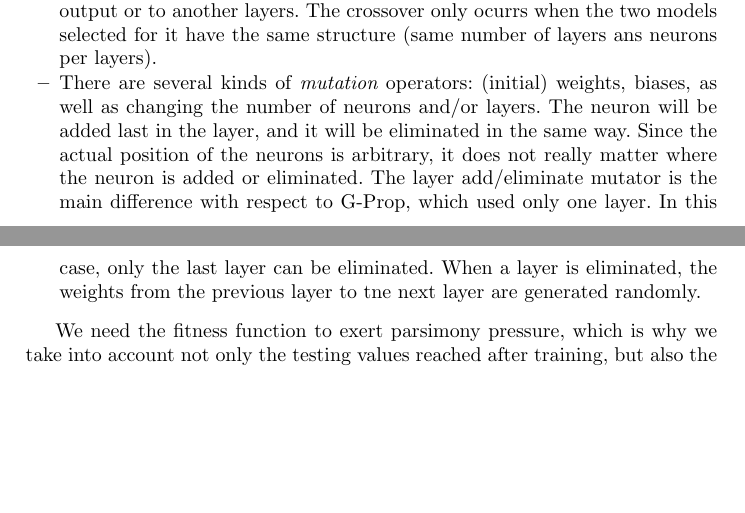
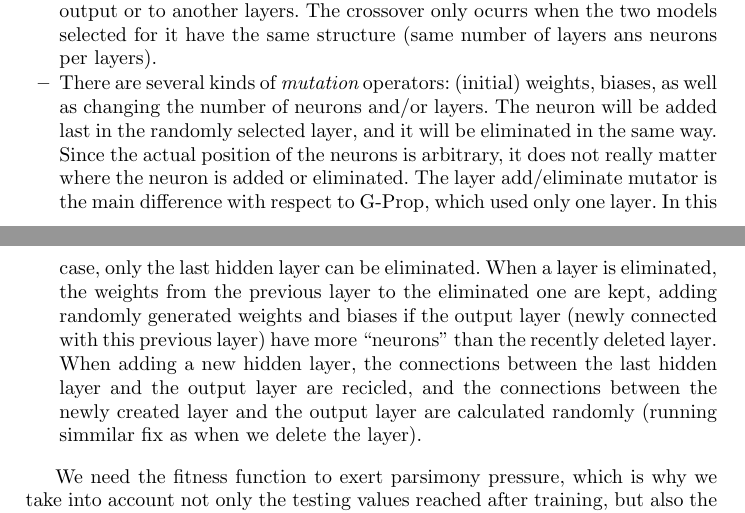
Before and after one commit to JJ/2021-cec-deep-g-prop, a LaTeX paper (deep-g-prop-evostar-2021.tex): two parts of pages 3 and 4 of 8, joined at a grey line, cut so that both start at the same text, the shorter picture padded with empty space. Compiled offline with pdfLaTeX.

Commit message:
Reword layer mutation paragraph.
Closes #17

```diff
--- a/deep-g-prop-evostar-2021.tex
+++ b/deep-g-prop-evostar-2021.tex
@@ -228,15 +228,19 @@ original G-Prop. \begin{itemize}
 
   \item There are several kinds of {\em mutation} operators: (initial) weights,
     biases, as well as changing the number of neurons and/or
-    layers. The neuron will be added last in the layer, and it will be
-    eliminated in the same way. Since the actual position of the
+    layers. The neuron will be added last in the randomly selected layer,
+    and it will be eliminated in the same way. Since the actual position of the
     neurons is arbitrary, it does not really matter where the neuron
     is added or eliminated. The layer add/eliminate mutator is the
     main difference with respect to G-Prop, which used only one
-    layer. In this case, only the last layer can be eliminated. When a
-    layer is eliminated, the weights from the previous layer to tne
-    next layer are generated randomly.
-    % Please check this too
+    layer. In this case, only the last hidden layer can be eliminated. When a
+    layer is eliminated, the weights from the previous layer to the eliminated
+    one are kept, adding randomly generated weights and biases if the output
+    layer (newly connected with this previous layer) have more ``neurons'' than
+    the recently deleted layer. When adding a new hidden layer, the connections
+    between the last hidden layer and the output layer are recicled, and the
+    connections between the newly created layer and the output layer are
+    calculated randomly (running simmilar fix as when we delete the layer).
 \end{itemize}
 
 We need the fitness function to exert parsimony pressure, which is why
```
